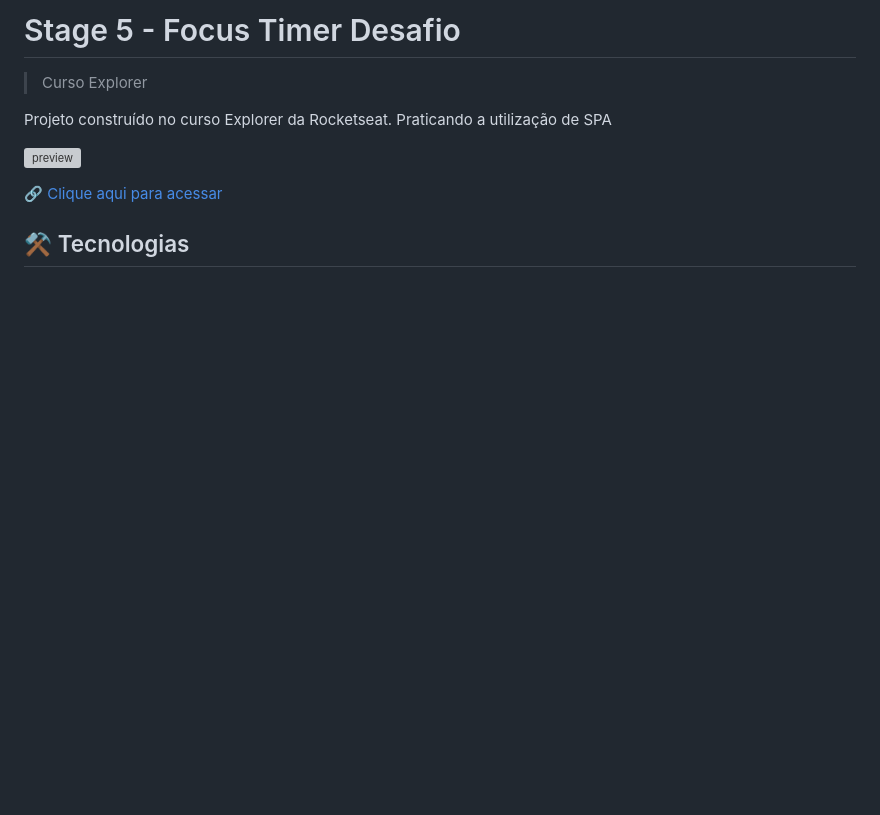
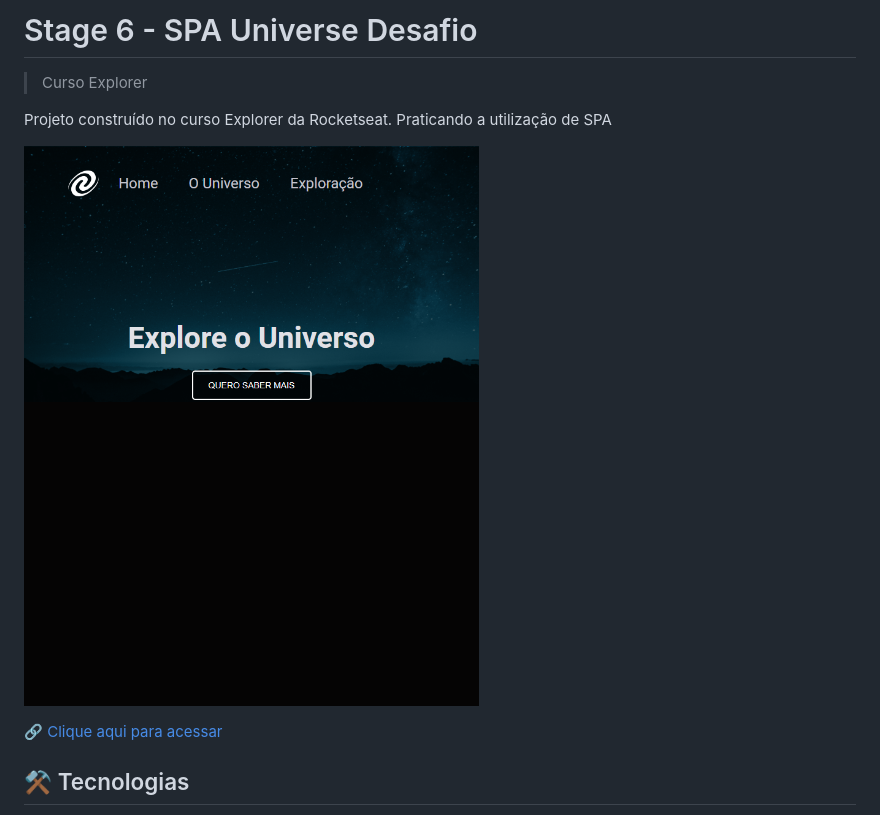
Before and after one commit to ricardojcosta/SPA_Universe, a Markdown page: readme.md, the part around the change. Rendered like a GitHub page; pictures changed too: .github/preview.png (added); blank space fills up the shorter version; grey boxes are pictures that could not be loaded.

```diff
--- a/readme.md
+++ b/readme.md
@@ -1,4 +1,4 @@
-# Stage 5 - Focus Timer Desafio
+# Stage 6 - SPA Universe Desafio
 
 >Curso Explorer
 
@@ -6,7 +6,7 @@
 Projeto construído no curso Explorer da Rocketseat.
 Praticando a utilização de SPA
 
-![preview](./.git/preview.png)
+![preview](./.github/preview.png)
 
 
 
```
Also changed, not shown: 1 other file.
